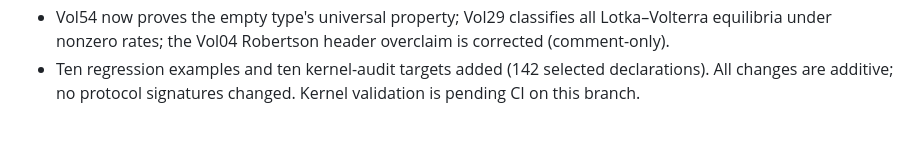
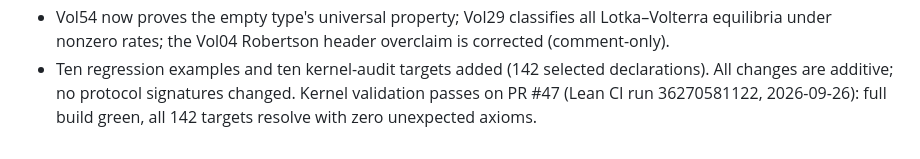
Before and after one commit to jakesdev1991/Omega_Theory_Everything, a Markdown page: lean_proofs/README.md, the part around the change. Rendered like a GitHub page.

Commit message:
Docs: record PR #47 Lean CI green (build + 142 kernel targets)
Co-authored-by: arena-agent <297053741+arena-agent@users.noreply.github.com>

```diff
--- a/lean_proofs/README.md
+++ b/lean_proofs/README.md
@@ -389,4 +389,6 @@ interpreted as actual storage mass or general irreversible erasure cost.
   Vol04 Robertson header overclaim is corrected (comment-only).
 - Ten regression examples and ten kernel-audit targets added
   (142 selected declarations). All changes are additive; no protocol
-  signatures changed. Kernel validation is pending CI on this branch.
+  signatures changed. Kernel validation passes on PR #47 (Lean CI
+  run 36270581122, 2026-09-26): full build green, all 142 targets
+  resolve with zero unexpected axioms.
```
Also changed, not shown: lean_proofs/PROOF_AUDIT.md (+7 -2 lines).
